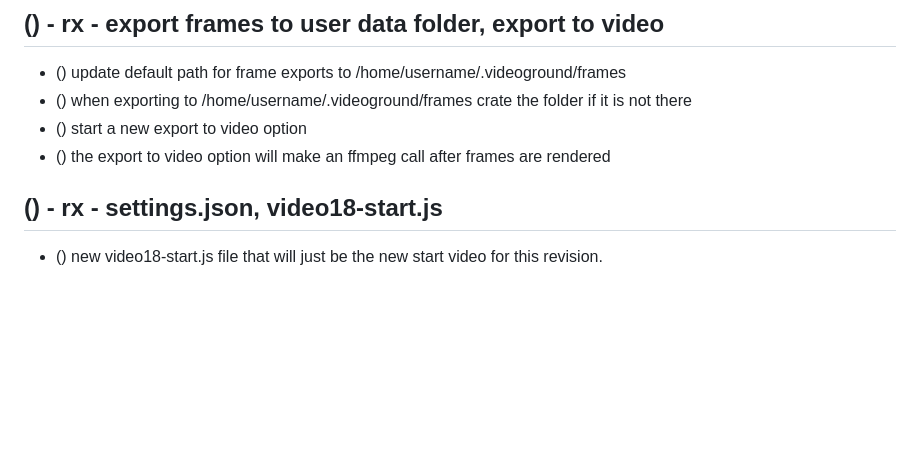
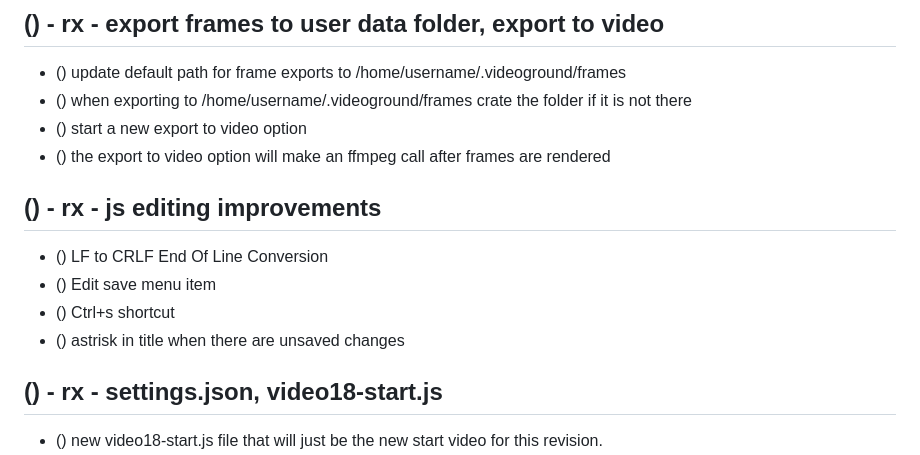
Before and after one commit to dustinpfister/videoground, a Markdown page: todo.md, the part around the change printed below. Drawn GitHub-style; blank space fills up the shorter version.

Commit message:
todo update

```diff
--- a/todo.md
+++ b/todo.md
@@ -35,6 +34,12 @@
 * () when exporting to /home/username/.videoground/frames crate the folder if it is not there
 * () start a new export to video option
 * () the export to video option will make an ffmpeg call after frames are rendered
+
+## () - rx - js editing improvements
+* () LF to CRLF End Of Line Conversion
+* () Edit save menu item
+* () Ctrl+s shortcut
+* () astrisk in title when there are unsaved changes
 
 ## () - rx - settings.json, video18-start.js
 * () new video18-start.js file that will just be the new start video for this revision.
```
Also changed, not shown: other parts of todo.md (+0 -1 lines).
